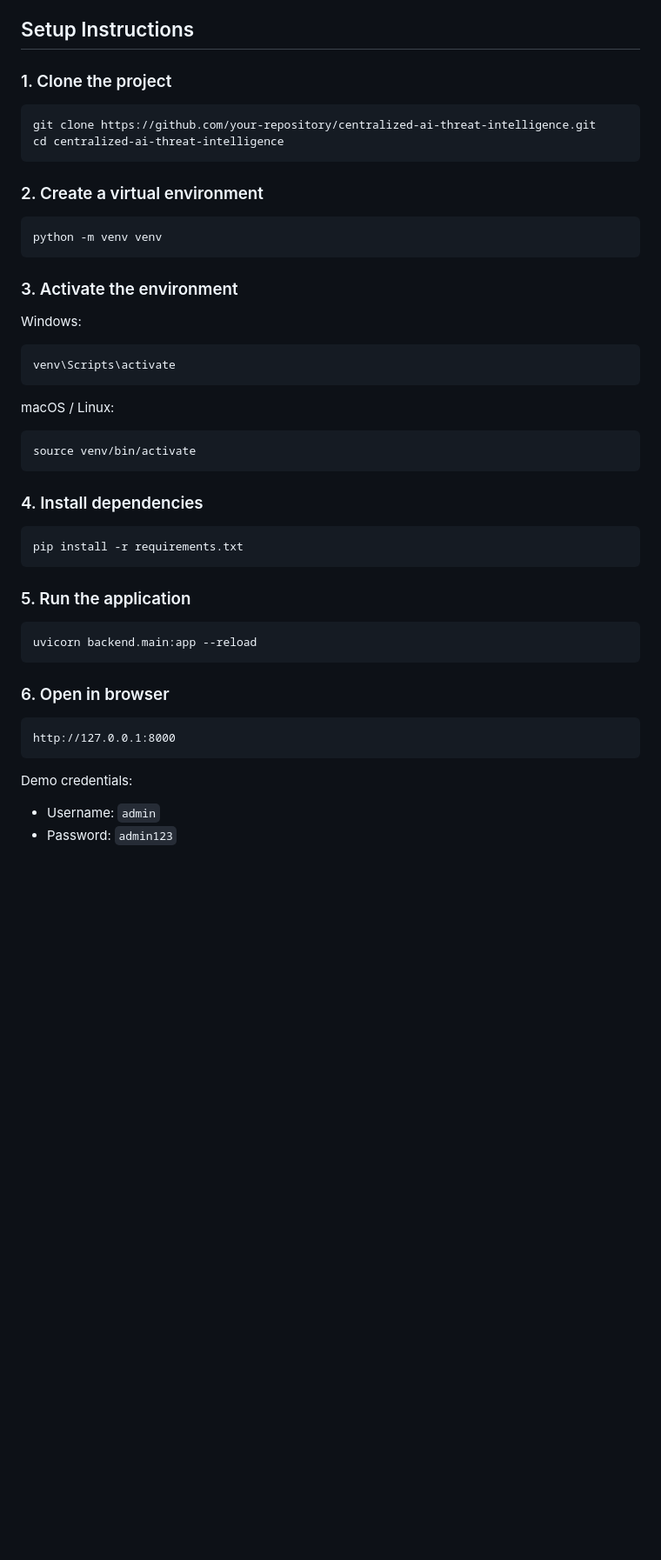
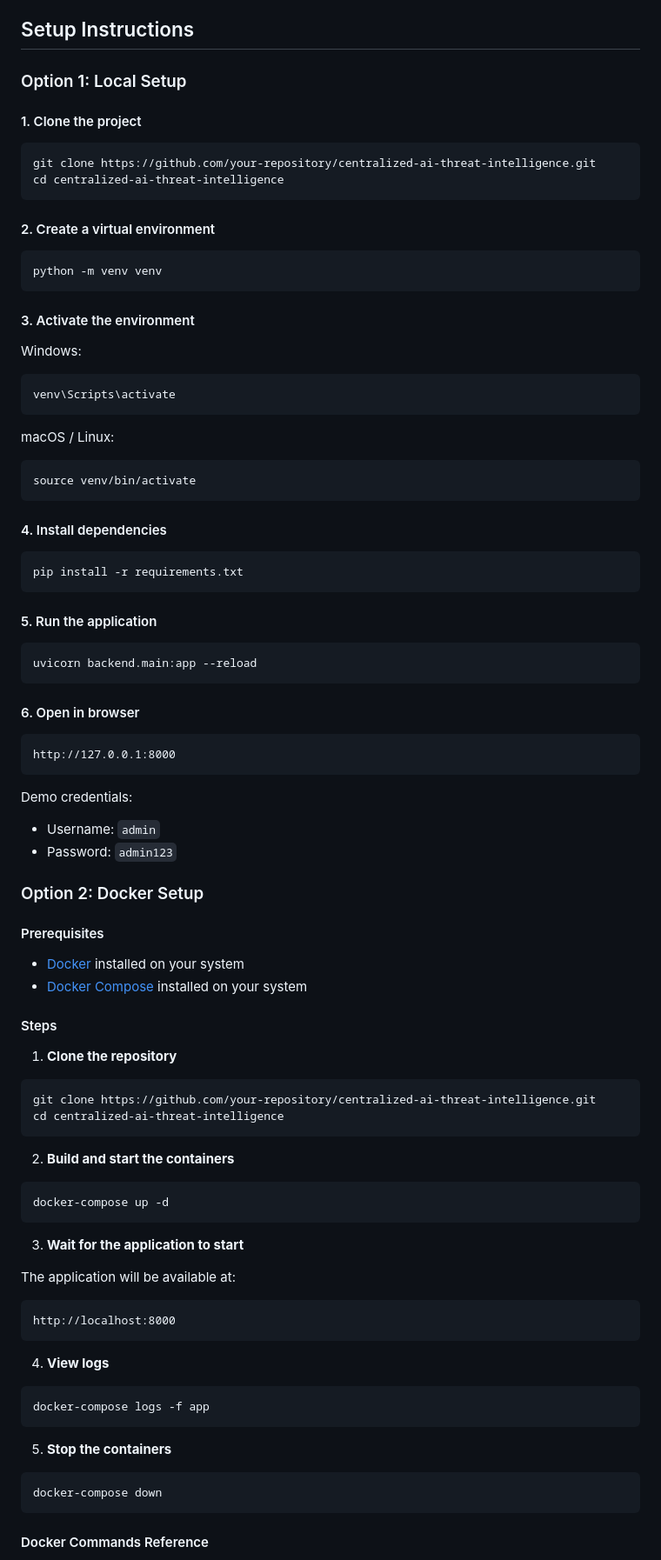
Before and after one commit to omegaabot/centralized-ai-threat-intelligence, a Markdown page: README.md, the part around one of its changes. Shown at 87% size. Rendered like a GitHub page; blank space fills up the shorter version.

````diff
--- a/README.md
+++ b/README.md
@@ -209,20 +212,22 @@ Main fields:
 
 ## Setup Instructions
 
-### 1. Clone the project
+### Option 1: Local Setup
+
+#### 1. Clone the project
 
 ```bash
 git clone https://github.com/your-repository/centralized-ai-threat-intelligence.git
 cd centralized-ai-threat-intelligence
 ```
 
-### 2. Create a virtual environment
+#### 2. Create a virtual environment
 
 ```bash
 python -m venv venv
 ```
 
-### 3. Activate the environment
+#### 3. Activate the environment
 
 Windows:
 
@@ -236,19 +241,19 @@ macOS / Linux:
 source venv/bin/activate
 ```
 
-### 4. Install dependencies
+#### 4. Install dependencies
 
 ```bash
 pip install -r requirements.txt
 ```
 
-### 5. Run the application
+#### 5. Run the application
 
 ```bash
 uvicorn backend.main:app --reload
 ```
 
-### 6. Open in browser
+#### 6. Open in browser
 
 ```text
 http://127.0.0.1:8000
@@ -258,3 +263,48 @@ Demo credentials:
 
 - Username: `admin`
 - Password: `admin123`
+
+### Option 2: Docker Setup
+
+#### Prerequisites
+
+- [Docker](https://docs.docker.com/get-docker/) installed on your system
+- [Docker Compose](https://docs.docker.com/compose/install/) installed on your system
+
+#### Steps
+
+1. **Clone the repository**
+
+```bash
+git clone https://github.com/your-repository/centralized-ai-threat-intelligence.git
+cd centralized-ai-threat-intelligence
+```
+
+2. **Build and start the containers**
+
+```bash
+docker-compose up -d
+```
+
+3. **Wait for the application to start**
+
+The application will be available at:
+
+```text
+http://localhost:8000
+```
+
+4. **View logs**
+
+```bash
+docker-compose logs -f app
+```
+
+5. **Stop the containers**
+
+```bash
+docker-compose down
+```
+
+#### Docker Commands Reference
+
````
Also changed, not shown: other parts of README.md (+112 -2 lines).
